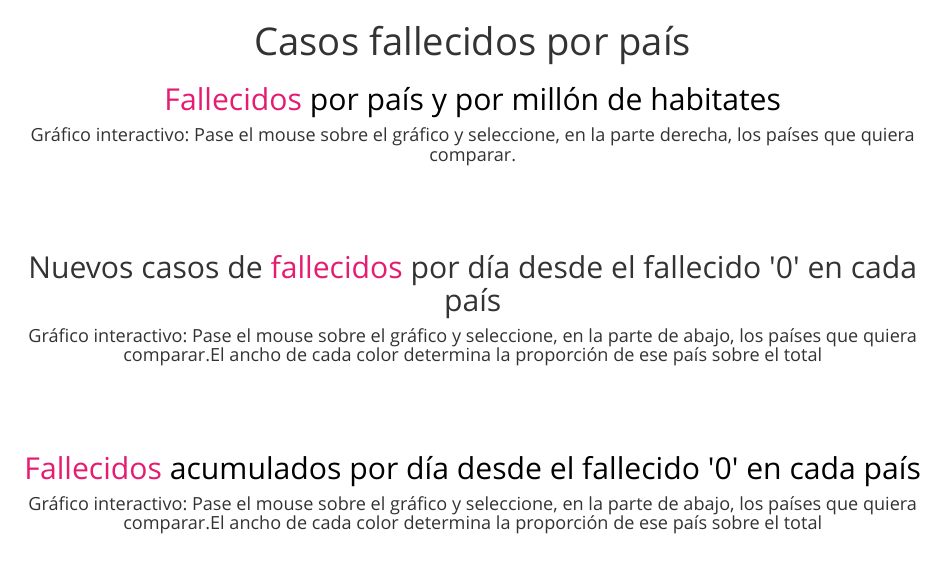
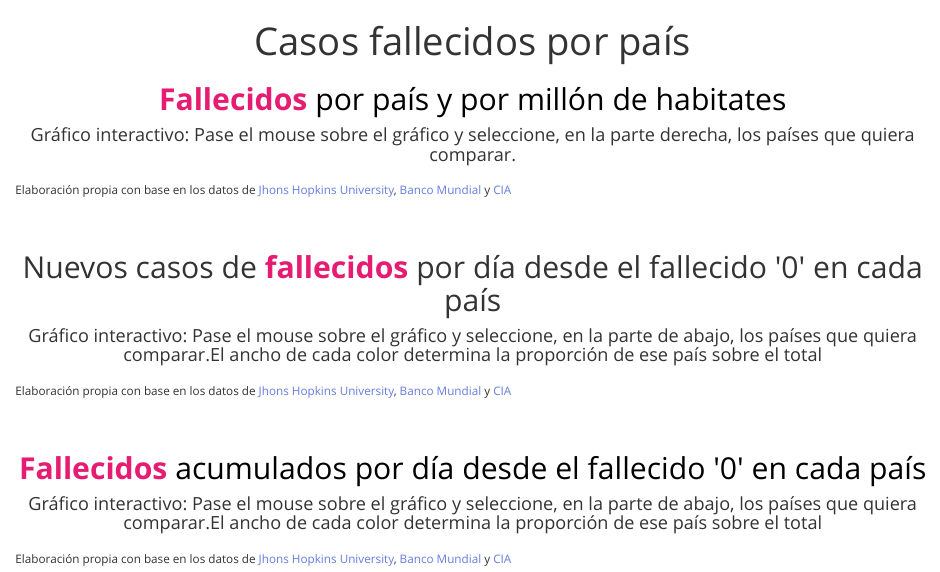
Before and after one commit to rafalopezv/latam_fallecidos, an R Markdown document (index.Rmd): the page in a window 1100 px wide, from its top. Rendered offline with R 4.5, knitr and Pandoc, with nearby package versions; the code chunks are not run, so their results and figures are left out.

Commit message:
actualizacion

````diff
--- a/index.Rmd
+++ b/index.Rmd
@@ -20,18 +20,21 @@ Sys.setlocale(locale = "es_ES.UTF-8")
 ```
 
 <h2 <span style = "color: #e61b72">
-    Fallecidos</span> <span style = "color: #000000">por país y por millón de habitates</span>
+    <b>Fallecidos</b></span> <span style = "color: #000000">por país y por millón de habitates</span>
 </h2>
 
 <h4>Gráfico interactivo: Pase el mouse sobre el gráfico y seleccione, en la parte derecha, los países que quiera comparar.</h4>
 ```{r, include=T, echo = F}
 millon_fallecidos
 ```
+<small><small><small>
+Elaboración propia con base en los datos de [Jhons Hopkins University](https://github.com/CSSEGISandData/COVID-19), [Banco Mundial](https://datos.bancomundial.org/indicador/SP.POP.TOTL) y [CIA](https://www.cia.gov/library/publications/the-world-factbook/fields/335rank.html)
+</small></small></small>
 <br>
 <br>
 
 <h2 style = color: #000000;>
-    Nuevos casos de <span style = "color: #e61b72">fallecidos</span> por día desde el fallecido '0' en cada país
+    Nuevos casos de <span style = "color: #e61b72"><b>fallecidos</b></span> por día desde el fallecido '0' en cada país
 </h2>
 
 <center><h4>Gráfico interactivo: Pase el mouse sobre el gráfico y seleccione, en la parte de abajo, los países que quiera comparar.El ancho de cada color determina la proporción de ese país sobre el total</h4></center>
@@ -39,15 +42,20 @@ millon_fallecidos
 ```{r, include=T, echo = F}
 incidencia_fallecidos
 ```
-
+<small><small><small>
+Elaboración propia con base en los datos de [Jhons Hopkins University](https://github.com/CSSEGISandData/COVID-19), [Banco Mundial](https://datos.bancomundial.org/indicador/SP.POP.TOTL) y [CIA](https://www.cia.gov/library/publications/the-world-factbook/fields/335rank.html)
+</small></small></small>
 <br>
 <br>
 
 <h2 <span style = "color: #e61b72">
-    Fallecidos</span> <span style = "color: #000000">acumulados por día desde el fallecido '0' en cada país</span>
+    <b>Fallecidos</b></span> <span style = "color: #000000">acumulados por día desde el fallecido '0' en cada país</span>
 </h2>
 
 <center><h4>Gráfico interactivo: Pase el mouse sobre el gráfico y seleccione, en la parte de abajo, los países que quiera comparar.El ancho de cada color determina la proporción de ese país sobre el total</h4></center>
 ```{r, include=T, echo = F}
 rio_fallecidos
 ```
+<small><small><small>
+Elaboración propia con base en los datos de [Jhons Hopkins University](https://github.com/CSSEGISandData/COVID-19), [Banco Mundial](https://datos.bancomundial.org/indicador/SP.POP.TOTL) y [CIA](https://www.cia.gov/library/publications/the-world-factbook/fields/335rank.html)
+</small></small></small>
--- a/style.css
+++ b/style.css
@@ -10,7 +10,7 @@ body {
 /*----------------- links ---------------------*/
 
 a {
-  color: #444f57;
+  color: #657DDF;
 }
 
  a:hover {
````
